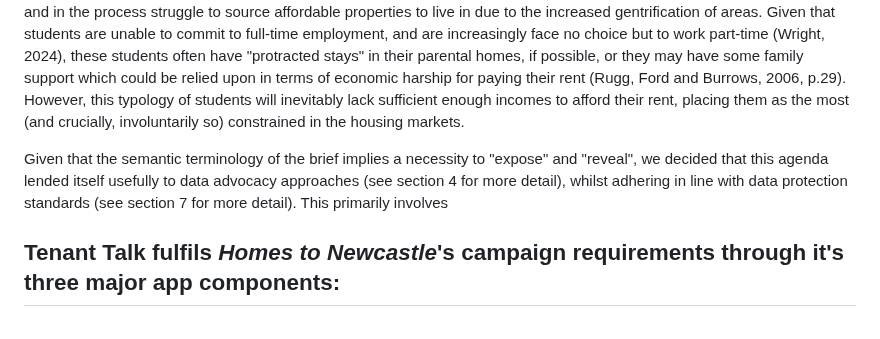
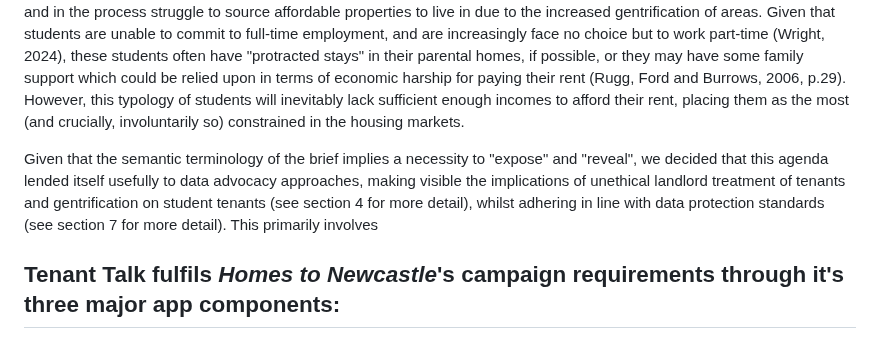
Before and after one commit to NU-Digital-Cultures/Trout, a Markdown page: README.md, the part around the change. Rendered like a GitHub page.

```diff
--- a/README.md
+++ b/README.md
@@ -55,7 +55,7 @@ We decided to narrow the focus of our project to student tenants, although this
 Tenant Talk has been crafted for Rugg, Ford and Burrows' third characterised student renting pathway, the "*constrained pathway*" (2006). This incorporates a typology of students who experience relatively severe to severe constraints in the renting/ housing markets. These are students who are moving out of their family homes and into (preferred) city centre areas and in the process struggle to source affordable properties to live in due to the increased gentrification of areas. Given that students are unable to commit to full-time employment, and are increasingly face no choice but to work part-time (Wright, 2024), these students often have "protracted stays" in their parental homes, if possible, or they may have some family support which could be relied upon in terms of economic harship for paying their rent (Rugg, Ford and Burrows, 2006, p.29). However, this typology of students will inevitably lack sufficient enough incomes to afford their rent, placing them as the most (and crucially, involuntarily so) constrained in the housing markets.
 <br>
 
-Given that the semantic terminology of the brief implies a necessity to "expose" and "reveal", we decided that this agenda lended itself usefully to data advocacy approaches (see section 4 for more detail), whilst adhering in line with data protection standards (see section 7 for more detail). This primarily involves
+Given that the semantic terminology of the brief implies a necessity to "expose" and "reveal", we decided that this agenda lended itself usefully to data advocacy approaches, making visible the implications of unethical landlord treatment of tenants and gentrification on student tenants (see section 4 for more detail), whilst adhering in line with data protection standards (see section 7 for more detail). This primarily involves
 
 ## Tenant Talk fulfils *Homes to Newcastle*'s campaign requirements through it's three major app components:
 1. **Tenant Tales**: an interactive map with embedded qualitatve and quantitative data student tenants but also by student tenants.
```
